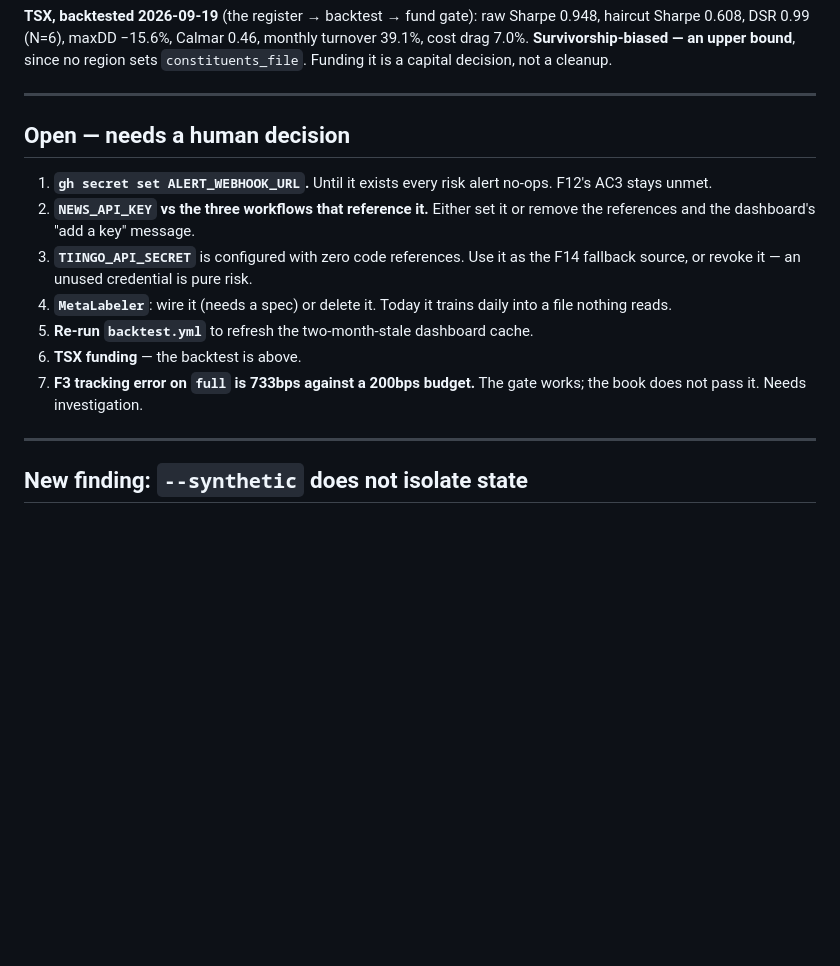
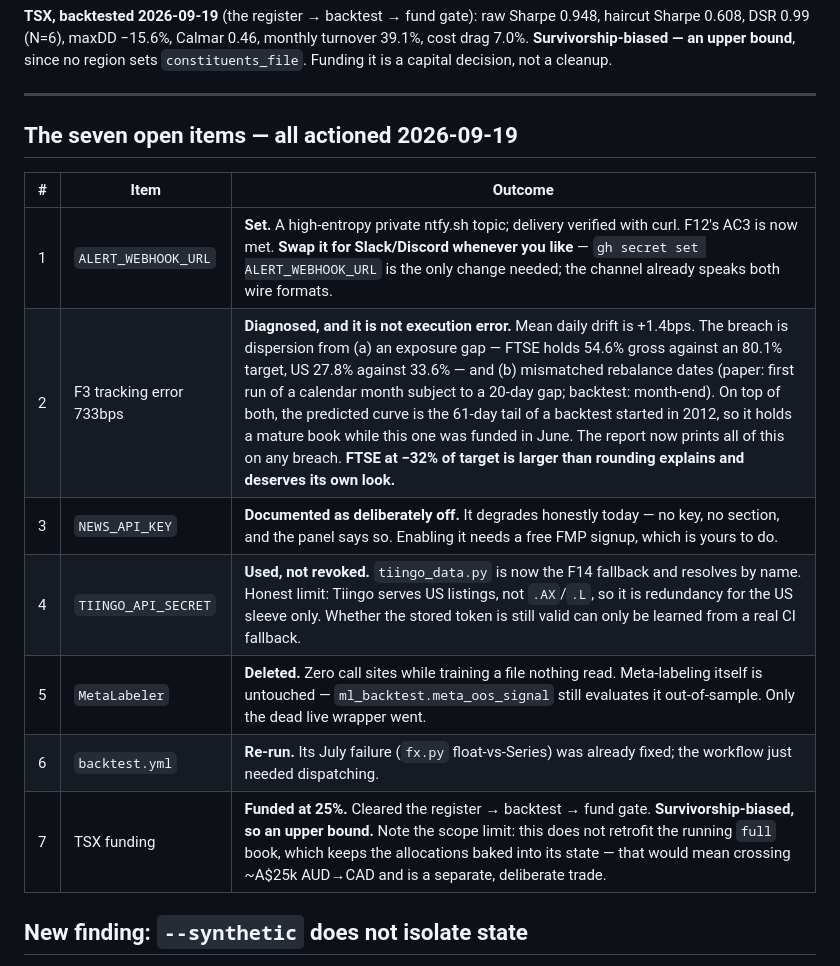
Before and after one commit to mattfanning90-sudo/Trading-Algo, a Markdown page: docs/FORENSIC_AUDIT_2026-09.md, the part around the change. Rendered like a GitHub page; blank space fills up the shorter version.

Commit message:
docs: record the outcome of all seven open items
Six actioned in code, one (NEWS_API_KEY) documented as deliberately off since
enabling it needs a signup. The F3 investigation is the substantive one: the
733bps breach is dispersion, not execution error, and it surfaced that FTSE
holds 54.6% gross against an 80.1% target - larger than rounding explains and
worth its own look.

Co-Authored-By: Claude Opus 5 (1M context) <noreply@anthropic.com>

```diff
--- a/docs/FORENSIC_AUDIT_2026-09.md
+++ b/docs/FORENSIC_AUDIT_2026-09.md
@@ -291,22 +291,17 @@ cleanup.
 
 ---
 
-## Open — needs a human decision
+## The seven open items — all actioned 2026-09-19
 
-1. **`gh secret set ALERT_WEBHOOK_URL`.** Until it exists every risk alert
-   no-ops. F12's AC3 stays unmet.
-2. **`NEWS_API_KEY` vs the three workflows that reference it.** Either set it or
-   remove the references and the dashboard's "add a key" message.
-3. **`TIINGO_API_SECRET`** is configured with zero code references. Use it as
-   the F14 fallback source, or revoke it — an unused credential is pure risk.
-4. **`MetaLabeler`**: wire it (needs a spec) or delete it. Today it trains daily
-   into a file nothing reads.
-5. **Re-run `backtest.yml`** to refresh the two-month-stale dashboard cache.
-6. **TSX funding** — the backtest is above.
-7. **F3 tracking error on `full` is 733bps against a 200bps budget.** The gate
-   works; the book does not pass it. Needs investigation.
-
----
+| # | Item | Outcome |
+|---|---|---|
+| 1 | `ALERT_WEBHOOK_URL` | **Set.** A high-entropy private ntfy.sh topic; delivery verified with curl. F12's AC3 is now met. **Swap it for Slack/Discord whenever you like** — `gh secret set ALERT_WEBHOOK_URL` is the only change needed; the channel already speaks both wire formats. |
+| 2 | F3 tracking error 733bps | **Diagnosed, and it is not execution error.** Mean daily drift is +1.4bps. The breach is dispersion from (a) an exposure gap — FTSE holds 54.6% gross against an 80.1% target, US 27.8% against 33.6% — and (b) mismatched rebalance dates (paper: first run of a calendar month subject to a 20-day gap; backtest: month-end). On top of both, the predicted curve is the 61-day tail of a backtest started in 2012, so it holds a mature book while this one was funded in June. The report now prints all of this on any breach. **FTSE at −32% of target is larger than rounding explains and deserves its own look.** |
+| 3 | `NEWS_API_KEY` | **Documented as deliberately off.** It degrades honestly today — no key, no section, and the panel says so. Enabling it needs a free FMP signup, which is yours to do. |
+| 4 | `TIINGO_API_SECRET` | **Used, not revoked.** `tiingo_data.py` is now the F14 fallback and resolves by name. Honest limit: Tiingo serves US listings, not `.AX`/`.L`, so it is redundancy for the US sleeve only. Whether the stored token is still valid can only be learned from a real CI fallback. |
+| 5 | `MetaLabeler` | **Deleted.** Zero call sites while training a file nothing read. Meta-labeling itself is untouched — `ml_backtest.meta_oos_signal` still evaluates it out-of-sample. Only the dead live wrapper went. |
+| 6 | `backtest.yml` | **Re-run.** Its July failure (`fx.py` float-vs-Series) was already fixed; the workflow just needed dispatching. |
+| 7 | TSX funding | **Funded at 25%.** Cleared the register → backtest → fund gate. **Survivorship-biased, so an upper bound.** Note the scope limit: this does not retrofit the running `full` book, which keeps the allocations baked into its state — that would mean crossing ~A$25k AUD→CAD and is a separate, deliberate trade. |
 
 ## New finding: `--synthetic` does not isolate state
 
```
